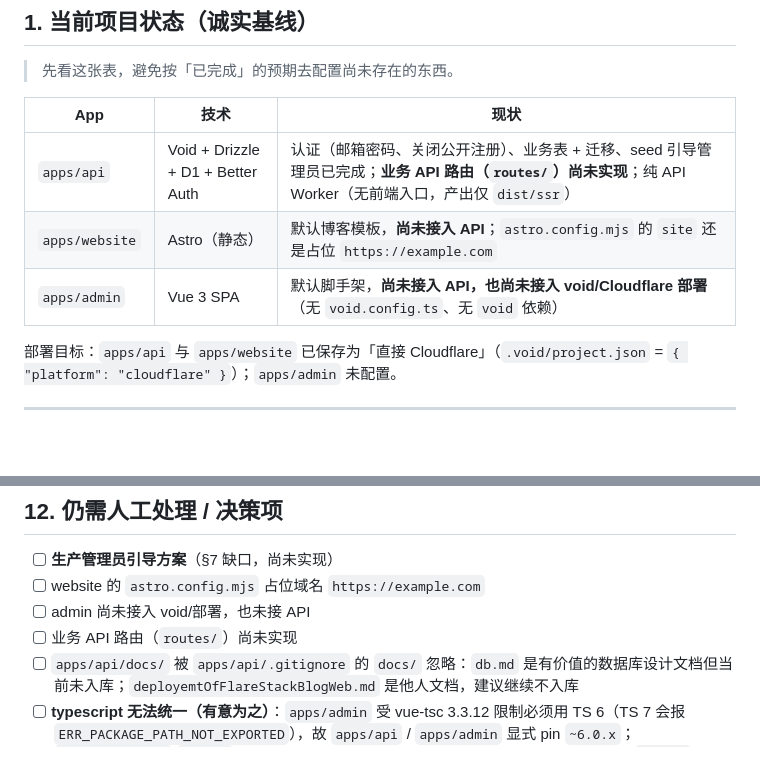
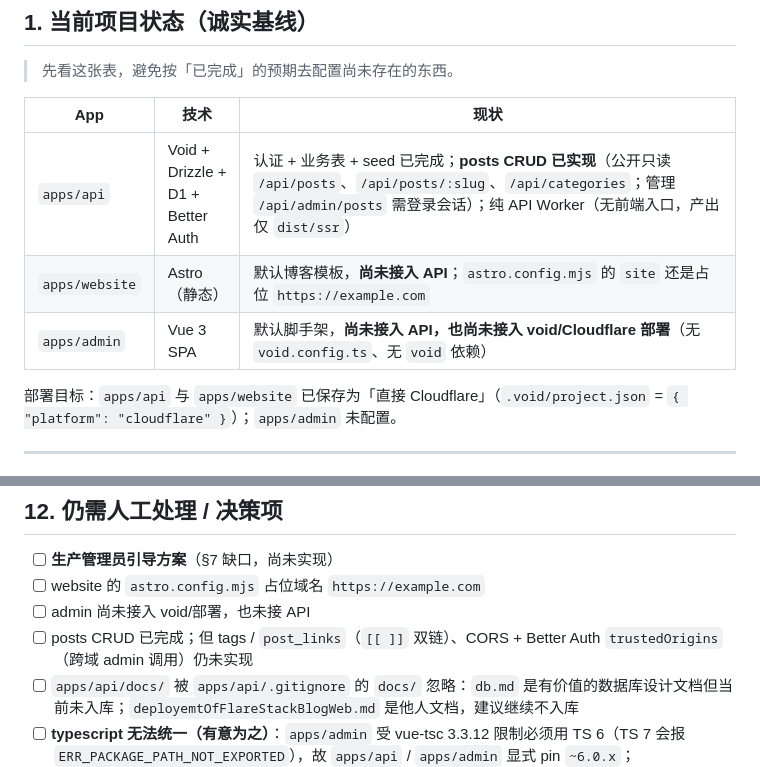
Before and after one commit to Zhang-Jingdian/blog, a Markdown page: docs/deployment.md, 2 parts joined by grey strips. GitHub-like rendering; blank space fills up the shorter version.

Commit message:
docs: mark posts CRUD as implemented

```diff
--- a/docs/deployment.md
+++ b/docs/deployment.md
@@ -10,11 +10,11 @@
 
 > 先看这张表，避免按「已完成」的预期去配置尚未存在的东西。
 
-| App            | 技术                              | 现状                                                                                                                                                         |
-| -------------- | --------------------------------- | ------------------------------------------------------------------------------------------------------------------------------------------------------------ |
-| `apps/api`     | Void + Drizzle + D1 + Better Auth | 认证（邮箱密码、关闭公开注册）、业务表 + 迁移、seed 引导管理员已完成；**业务 API 路由（`routes/`）尚未实现**；纯 API Worker（无前端入口，产出仅 `dist/ssr`） |
-| `apps/website` | Astro（静态）                     | 默认博客模板，**尚未接入 API**；`astro.config.mjs` 的 `site` 还是占位 `https://example.com`                                                                  |
-| `apps/admin`   | Vue 3 SPA                         | 默认脚手架，**尚未接入 API，也尚未接入 void/Cloudflare 部署**（无 `void.config.ts`、无 `void` 依赖）                                                         |
+| App            | 技术                              | 现状                                                                                                                                                                                                   |
+| -------------- | --------------------------------- | ------------------------------------------------------------------------------------------------------------------------------------------------------------------------------------------------------ |
+| `apps/api`     | Void + Drizzle + D1 + Better Auth | 认证 + 业务表 + seed 已完成；**posts CRUD 已实现**（公开只读 `/api/posts`、`/api/posts/:slug`、`/api/categories`；管理 `/api/admin/posts` 需登录会话）；纯 API Worker（无前端入口，产出仅 `dist/ssr`） |
+| `apps/website` | Astro（静态）                     | 默认博客模板，**尚未接入 API**；`astro.config.mjs` 的 `site` 还是占位 `https://example.com`                                                                                                            |
+| `apps/admin`   | Vue 3 SPA                         | 默认脚手架，**尚未接入 API，也尚未接入 void/Cloudflare 部署**（无 `void.config.ts`、无 `void` 依赖）                                                                                                   |
 
 部署目标：`apps/api` 与 `apps/website` 已保存为「直接 Cloudflare」（`.void/project.json` = `{ "platform": "cloudflare" }`）；`apps/admin` 未配置。
 
@@ -224,7 +224,7 @@ void env types          # 重新生成 .void/env.d.ts
 - [ ] **生产管理员引导方案**（§7 缺口，尚未实现）
 - [ ] website 的 `astro.config.mjs` 占位域名 `https://example.com`
 - [ ] admin 尚未接入 void/部署，也未接 API
-- [ ] 业务 API 路由（`routes/`）尚未实现
+- [ ] posts CRUD 已完成；但 tags / `post_links`（`[[ ]]` 双链）、CORS + Better Auth `trustedOrigins`（跨域 admin 调用）仍未实现
 - [ ] `apps/api/docs/` 被 `apps/api/.gitignore` 的 `docs/` 忽略：`db.md` 是有价值的数据库设计文档但当前未入库；`deployemtOfFlareStackBlogWeb.md` 是他人文档，建议继续不入库
 - [ ] **typescript 无法统一（有意为之）**：`apps/admin` 受 vue-tsc 3.3.12 限制必须用 TS 6（TS 7 会报 `ERR_PACKAGE_PATH_NOT_EXPORTED`），故 `apps/api` / `apps/admin` 显式 pin `~6.0.x`；`packages/utils`(`^7.0.2`) 与 Astro 用 TS 7。两套 TS 并存，别盲目对齐到 catalog 的 `^7.0.2`
 
```
